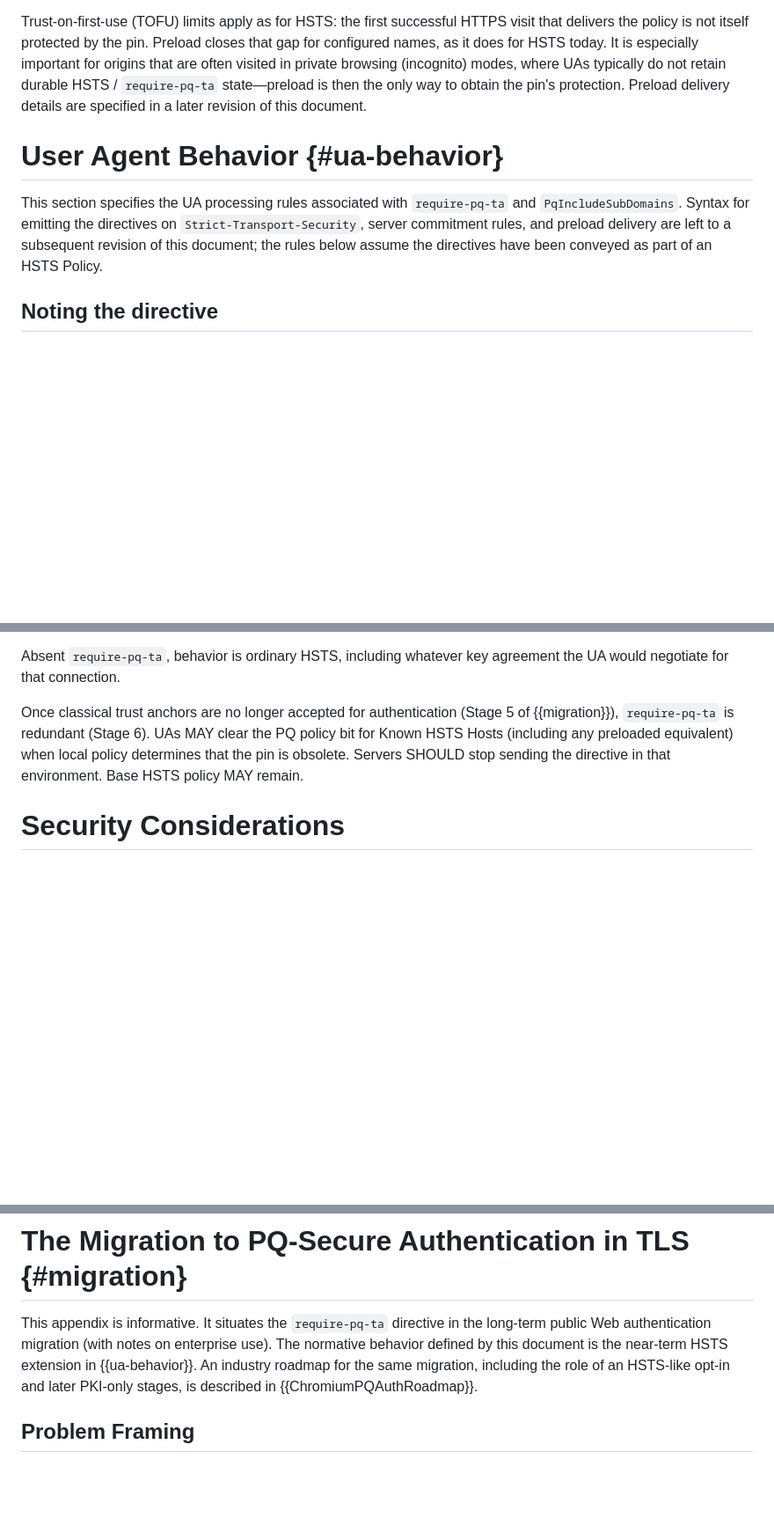
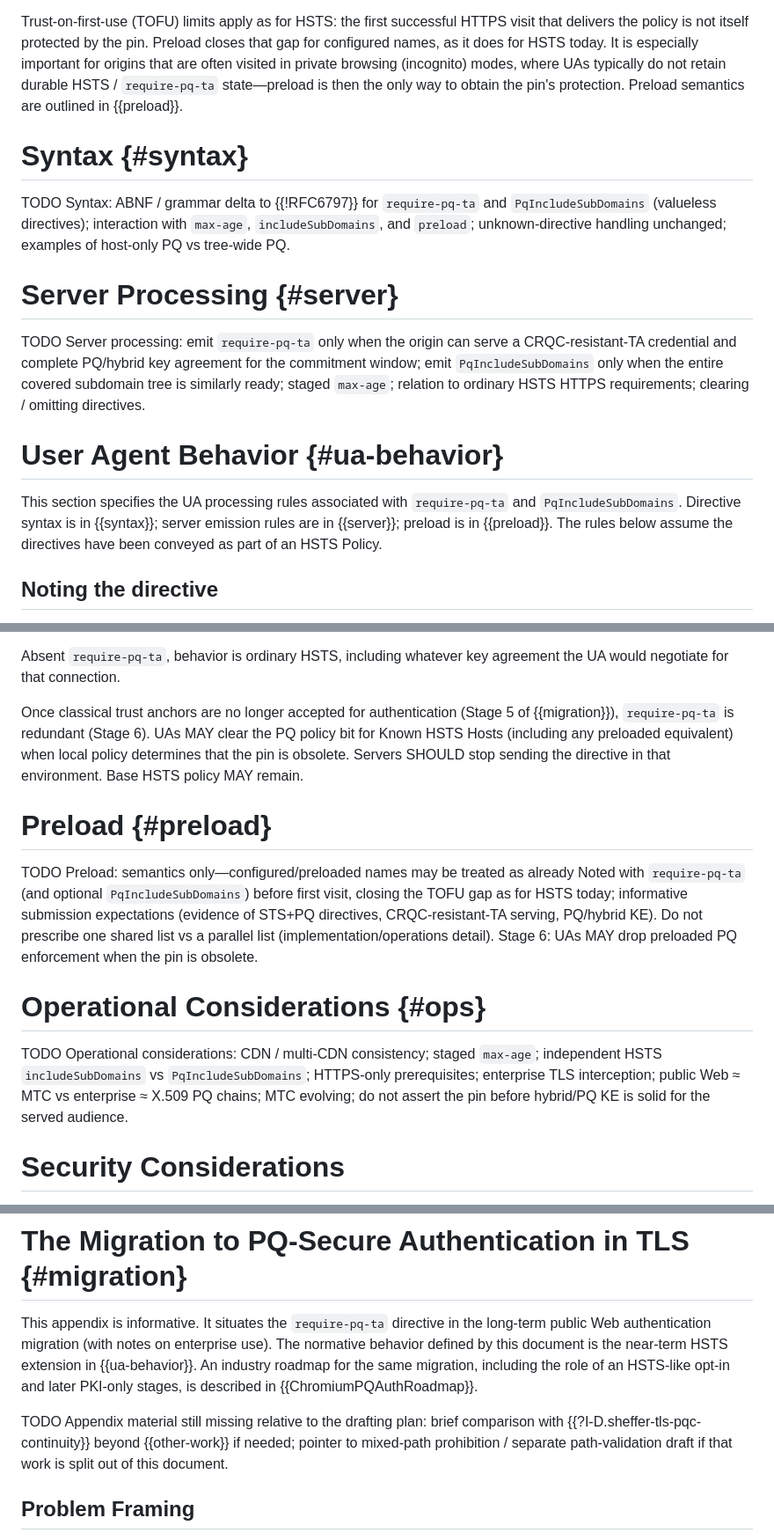
Before and after one commit to yaronf/draft-sheffer-tls-pq-hsts, a Markdown page: draft-sheffer-tls-pq-hsts.md, 3 parts joined by grey strips. Shown at 88% size. Drawn GitHub-style; blank space fills up the shorter version.

Commit message:
Add placeholder sections for remaining HSTS extension work.
Stub Syntax, Server Processing, Preload, and Operational Considerations (plus an appendix TODO) so the draft outline matches the drafting plan.

Co-authored-by: Cursor <cursoragent@cursor.com>

```diff
--- a/draft-sheffer-tls-pq-hsts.md
+++ b/draft-sheffer-tls-pq-hsts.md
@@ -260,17 +260,32 @@ Preload closes that gap for configured names, as it does for HSTS today.
 It is especially important for origins that are often visited in private
 browsing (incognito) modes, where UAs typically do not retain durable
 HSTS / `require-pq-ta` state—preload is then the only way to obtain the
-pin's protection. Preload delivery details are specified in a later
-revision of this document.
+pin's protection. Preload semantics are outlined in {{preload}}.
+
+# Syntax {#syntax}
+
+<cref>TODO Syntax: ABNF / grammar delta to {{!RFC6797}} for
+`require-pq-ta` and `PqIncludeSubDomains` (valueless directives);
+interaction with `max-age`, `includeSubDomains`, and `preload`;
+unknown-directive handling unchanged; examples of host-only PQ vs
+tree-wide PQ.</cref>
+
+# Server Processing {#server}
+
+<cref>TODO Server processing: emit `require-pq-ta` only when the origin
+can serve a CRQC-resistant-TA credential and complete PQ/hybrid key
+agreement for the commitment window; emit `PqIncludeSubDomains` only when
+the entire covered subdomain tree is similarly ready; staged `max-age`;
+relation to ordinary HSTS HTTPS requirements; clearing / omitting
+directives.</cref>
 
 # User Agent Behavior {#ua-behavior}
 
 This section specifies the UA processing rules associated with
-`require-pq-ta` and `PqIncludeSubDomains`. Syntax for emitting the
-directives on `Strict-Transport-Security`, server commitment rules, and
-preload delivery are left to a subsequent revision of this document; the
-rules below assume the directives have been conveyed as part of an HSTS
-Policy.
+`require-pq-ta` and `PqIncludeSubDomains`. Directive syntax is in
+{{syntax}}; server emission rules are in {{server}}; preload is in
+{{preload}}. The rules below assume the directives have been conveyed as
+part of an HSTS Policy.
 
 ## Noting the directive
 
@@ -338,6 +353,28 @@ pin is obsolete. Servers SHOULD stop sending the directive in that
 environment. Base HSTS policy MAY remain.
 
 
+# Preload {#preload}
+
+<cref>TODO Preload: semantics only—configured/preloaded names may be
+treated as already Noted with `require-pq-ta` (and optional
+`PqIncludeSubDomains`) before first visit, closing the TOFU gap as for
+HSTS today; informative submission expectations (evidence of STS+PQ
+directives, CRQC-resistant-TA serving, PQ/hybrid KE). Do not prescribe
+one shared list vs a parallel list (implementation/operations detail).
+Stage 6: UAs MAY drop preloaded PQ enforcement when the pin is
+obsolete.</cref>
+
+
+# Operational Considerations {#ops}
+
+<cref>TODO Operational considerations: CDN / multi-CDN consistency;
+staged `max-age`; independent HSTS `includeSubDomains` vs
+`PqIncludeSubDomains`; HTTPS-only prerequisites; enterprise TLS
+interception; public Web ≈ MTC vs enterprise ≈ X.509 PQ chains; MTC
+evolving; do not assert the pin before hybrid/PQ KE is solid for the
+served audience.</cref>
+
+
 # Security Considerations
 
 <cref>TODO Security Considerations (HSTS inheritance; independent
@@ -370,6 +407,12 @@ enterprise use). The normative behavior defined by this document is the
 near-term HSTS extension in {{ua-behavior}}. An industry roadmap for the
 same migration, including the role of an HSTS-like opt-in and later
 PKI-only stages, is described in {{ChromiumPQAuthRoadmap}}.
+
+<cref>TODO Appendix material still missing relative to the drafting plan:
+brief comparison with {{?I-D.sheffer-tls-pqc-continuity}} beyond
+{{other-work}} if needed; pointer to mixed-path prohibition /
+separate path-validation draft if that work is split out of this
+document.</cref>
 
 ## Problem Framing
 
```
Also changed, not shown: other parts of draft-sheffer-tls-pq-hsts.md (+1 -1 lines).
